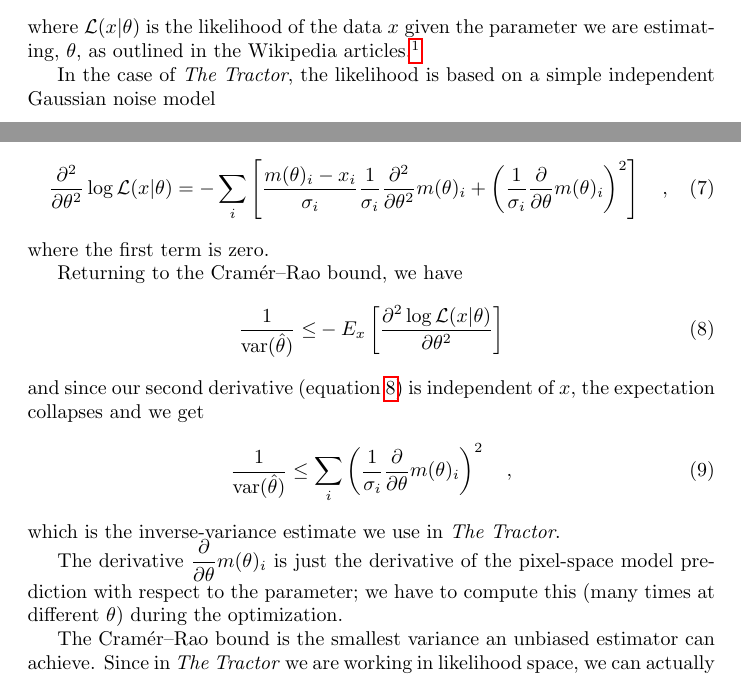
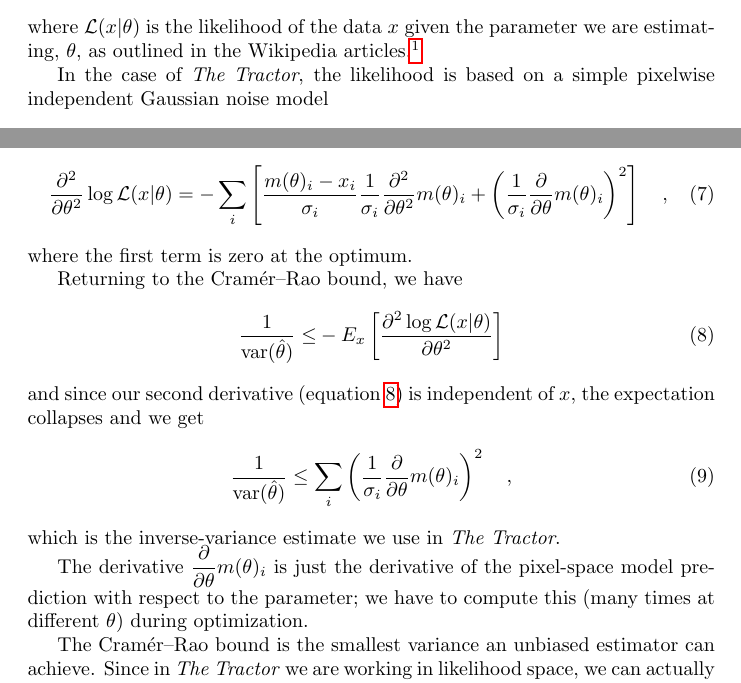
Before and after one commit to dstndstn/tractor, a LaTeX document (doc/errors.tex): two parts of pages 1 and 2 of 2, joined at a grey line, cut so that both start at the same text. Compiled offline with pdfLaTeX.

Commit message:
minor wording

```diff
--- a/doc/errors.tex
+++ b/doc/errors.tex
@@ -38,7 +38,7 @@ as outlined in the Wikipedia articles.\footnote{%
 
 
 In the case of \emph{The Tractor}, the likelihood is based on a simple
-independent Gaussian noise model
+pixelwise independent Gaussian noise model
 \begin{equation}
 \likelihood(x | \theta) = \exp\left(-\sum_i \frac{(m(\theta)_i - x_i)^2}{2 \sigma_i^2} \right)
 \end{equation}
@@ -66,7 +66,7 @@ The second derivative is
 \right]
 \quad ,
 \end{equation}
-where the first term is zero.
+where the first term is zero at the optimum.
 
 Returning to the Cram\'er--Rao bound, we have
 \begin{align}
@@ -86,7 +86,7 @@ which is the inverse-variance estimate we use in \emph{The Tractor}.
 The derivative $\displaystyle\frac{\dd}{\dd \theta} m(\theta)_i$ is just the
 derivative of the pixel-space model prediction with respect to the
 parameter; we have to compute this (many times at different $\theta$)
-during the optimization.
+during optimization.
 
 The Cram\'er--Rao bound is the smallest variance an unbiased estimator
 can achieve.  Since in \emph{The Tractor} we are working in likelihood
```
